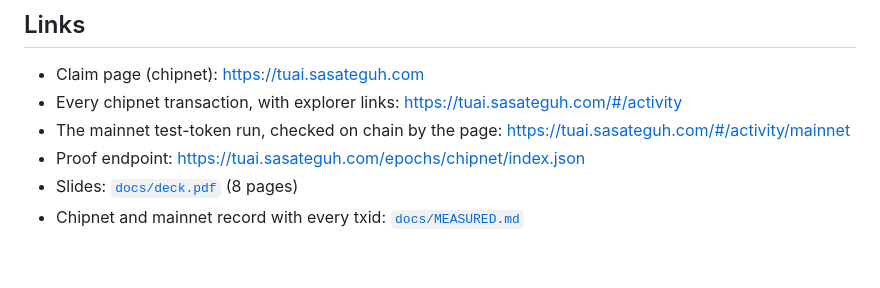
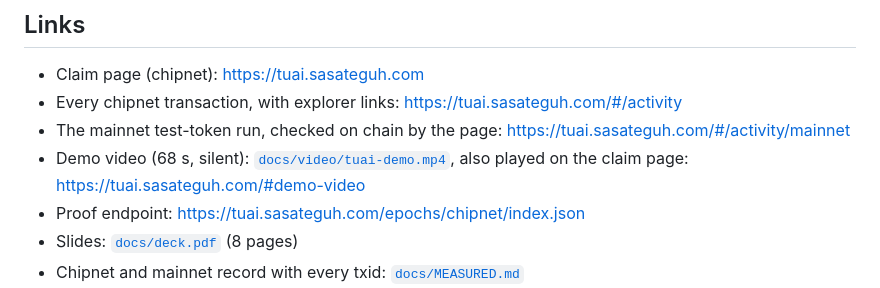
Before and after one commit to aimanmalib/tuai, a Markdown page: README.md, the part around the change. Rendered like a GitHub page; blank space fills up the shorter version.

```diff
--- a/README.md
+++ b/README.md
@@ -9,6 +9,7 @@ Entry for **BCH BLAZE 2026**, bounty "Trust-minimized, pull-based reward claims
 - Claim page (chipnet): <https://tuai.sasateguh.com>
 - Every chipnet transaction, with explorer links: <https://tuai.sasateguh.com/#/activity>
 - The mainnet test-token run, checked on chain by the page: <https://tuai.sasateguh.com/#/activity/mainnet>
+- Demo video (68 s, silent): [`docs/video/tuai-demo.mp4`](docs/video/tuai-demo.mp4), also played on the claim page: <https://tuai.sasateguh.com/#demo-video>
 - Proof endpoint: <https://tuai.sasateguh.com/epochs/chipnet/index.json>
 - Slides: [`docs/deck.pdf`](docs/deck.pdf) (8 pages)
 - Chipnet and mainnet record with every txid: [`docs/MEASURED.md`](docs/MEASURED.md)
```
Also changed, not shown: docs/video/tuai-demo-poster.jpg (added), 11 other files.
